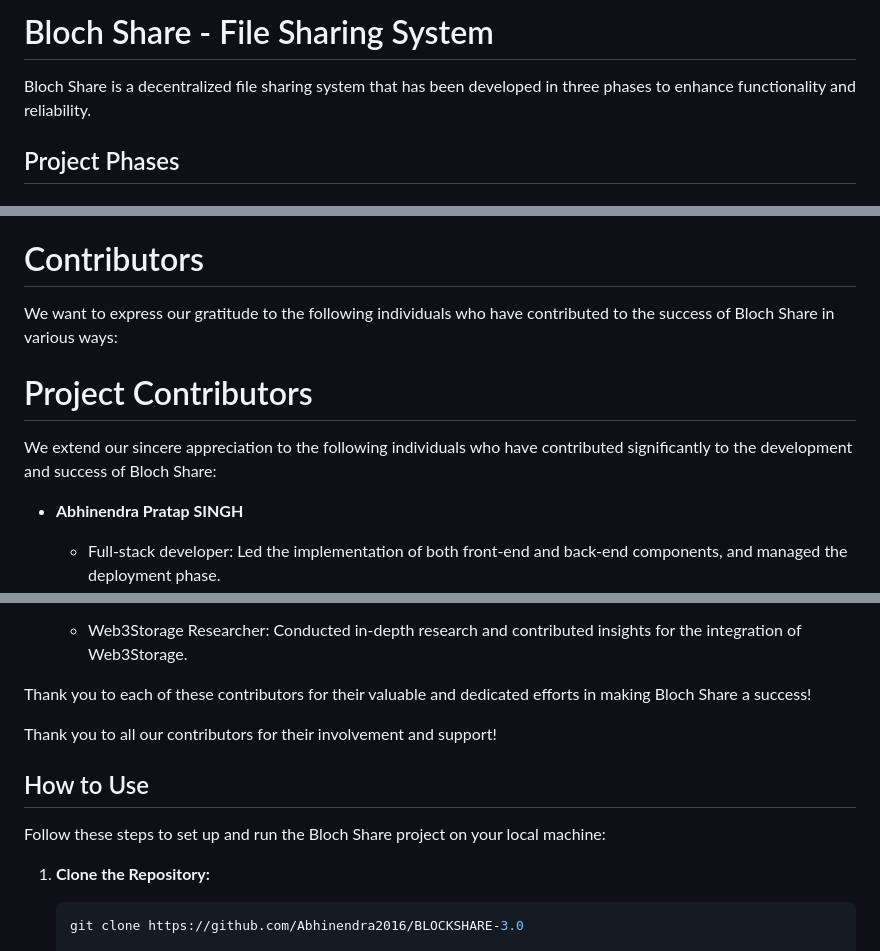
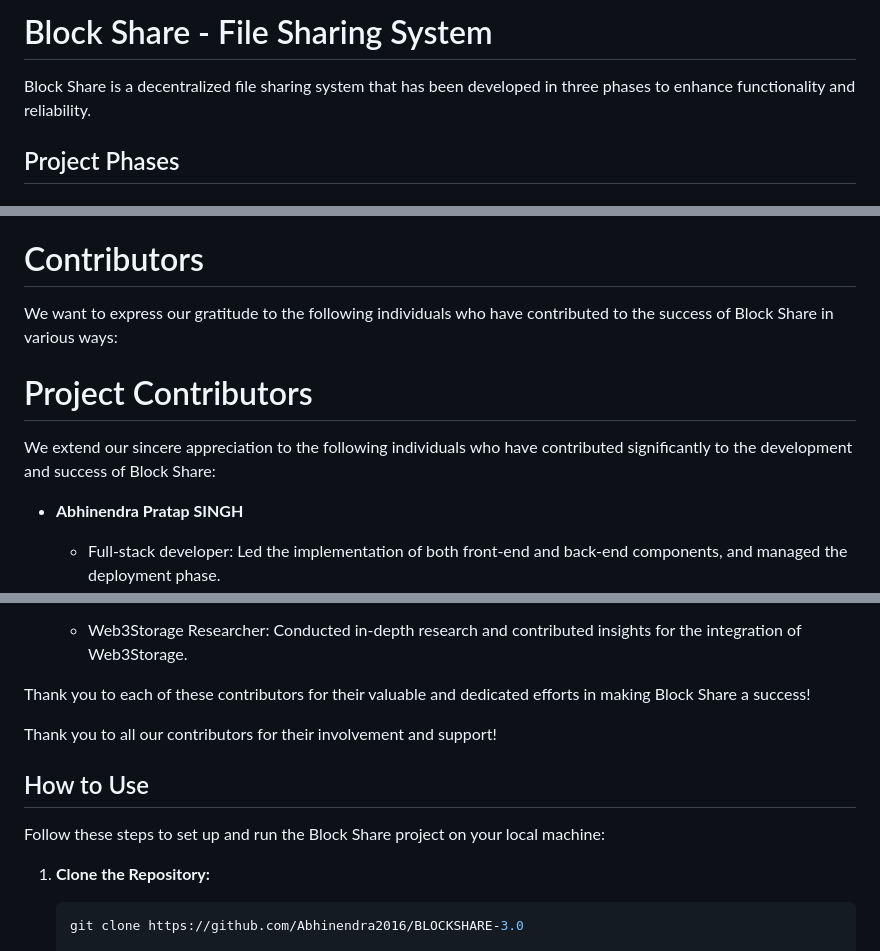
Before and after one commit to Abhinendra2016/BlockShare, a Markdown page: README.md, 3 parts joined by grey strips. Drawn GitHub-style.

````diff
--- a/README.md
+++ b/README.md
@@ -1,6 +1,6 @@
-# Bloch Share - File Sharing System
+# Block Share - File Sharing System
 
-Bloch Share is a decentralized file sharing system that has been developed in three phases to enhance functionality and reliability.
+Block Share is a decentralized file sharing system that has been developed in three phases to enhance functionality and reliability.
 
 ## Project Phases
 
@@ -37,11 +37,11 @@ By leveraging Web3.Storage, we achieved a decentralized architecture that enhanc
 
 # Contributors
 
-We want to express our gratitude to the following individuals who have contributed to the success of Bloch Share in various ways:
+We want to express our gratitude to the following individuals who have contributed to the success of Block Share in various ways:
 
 # Project Contributors
 
-We extend our sincere appreciation to the following individuals who have contributed significantly to the development and success of Bloch Share:
+We extend our sincere appreciation to the following individuals who have contributed significantly to the development and success of Block Share:
 
 - **Abhinendra Pratap SINGH**
   - Full-stack developer: Led the implementation of both front-end and back-end components, and managed the deployment phase.
@@ -55,13 +55,13 @@ We extend our sincere appreciation to the following individuals who have contrib
 - **Krupansh Desai**
   - Web3Storage Researcher: Conducted in-depth research and contributed insights for the integration of Web3Storage.
 
-Thank you to each of these contributors for their valuable and dedicated efforts in making Bloch Share a success!
+Thank you to each of these contributors for their valuable and dedicated efforts in making Block Share a success!
 
 
 Thank you to all our contributors for their involvement and support!
 
 ## How to Use
-Follow these steps to set up and run the Bloch Share project on your local machine:
+Follow these steps to set up and run the Block Share project on your local machine:
 
 1. **Clone the Repository:**
    ```bash
````
Also changed, not shown: other parts of README.md (+1 -1 lines).
